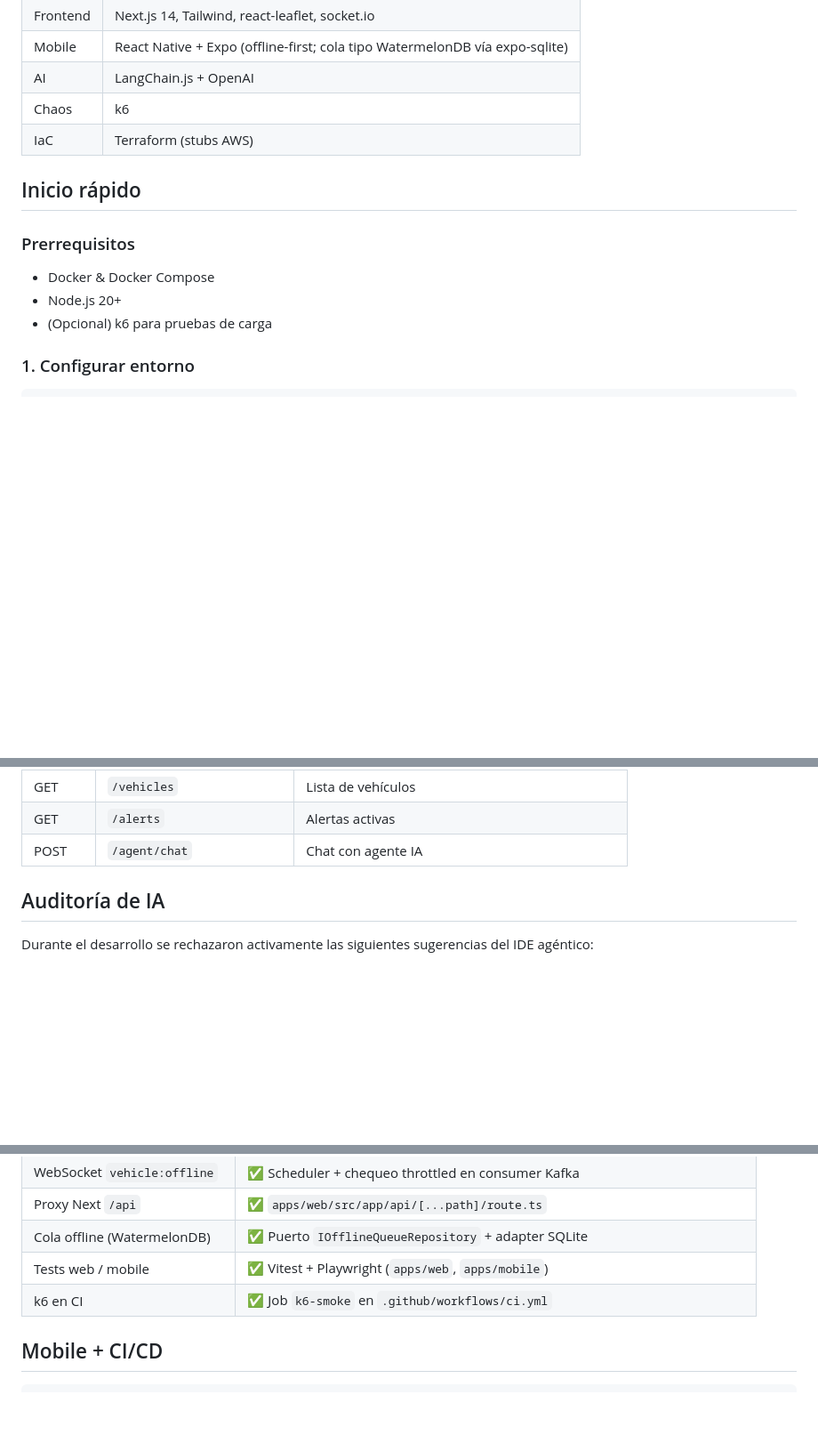
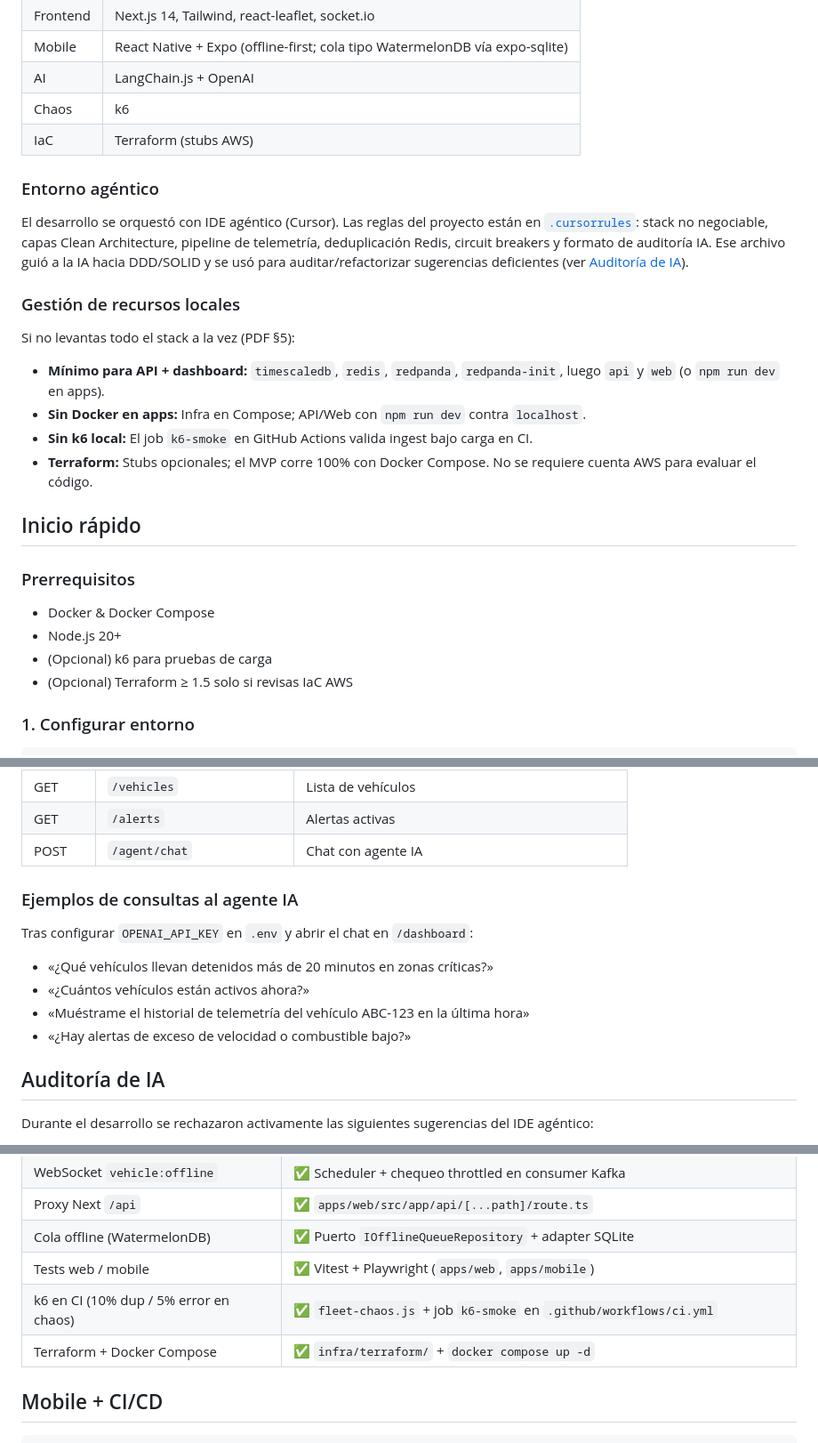
Before and after one commit to JeffersonPinoNarvaez/simon-movilidad-technical-interview, a Markdown page: README.md, 3 parts joined by grey strips. Shown at 89% size. Drawn GitHub-style; blank space fills up the shorter version.

```diff
--- a/README.md
+++ b/README.md
@@ -22,6 +41,19 @@ Mobile/Device → POST /telemetry → Redis dedup → Kafka (telemetry.raw)
 | Chaos | k6 |
 | IaC | Terraform (stubs AWS) |
 
+### Entorno agéntico
+
+El desarrollo se orquestó con IDE agéntico (Cursor). Las reglas del proyecto están en [`.cursorrules`](./.cursorrules): stack no negociable, capas Clean Architecture, pipeline de telemetría, deduplicación Redis, circuit breakers y formato de auditoría IA. Ese archivo guió a la IA hacia DDD/SOLID y se usó para auditar/refactorizar sugerencias deficientes (ver [Auditoría de IA](#auditoría-de-ia)).
+
+### Gestión de recursos locales
+
+Si no levantas todo el stack a la vez (PDF §5):
+
+- **Mínimo para API + dashboard:** `timescaledb`, `redis`, `redpanda`, `redpanda-init`, luego `api` y `web` (o `npm run dev` en apps).
+- **Sin Docker en apps:** Infra en Compose; API/Web con `npm run dev` contra `localhost`.
+- **Sin k6 local:** El job `k6-smoke` en GitHub Actions valida ingest bajo carga en CI.
+- **Terraform:** Stubs opcionales; el MVP corre 100% con Docker Compose. No se requiere cuenta AWS para evaluar el código.
+
 ## Inicio rápido
 
 ### Prerrequisitos
@@ -29,6 +61,7 @@ Mobile/Device → POST /telemetry → Redis dedup → Kafka (telemetry.raw)
 - Docker & Docker Compose
 - Node.js 20+
 - (Opcional) k6 para pruebas de carga
+- (Opcional) Terraform ≥ 1.5 solo si revisas IaC AWS
 
 ### 1. Configurar entorno
 
@@ -122,6 +182,15 @@ fleet-portal/
 | GET | `/vehicles` | Lista de vehículos |
 | GET | `/alerts` | Alertas activas |
 | POST | `/agent/chat` | Chat con agente IA |
+
+### Ejemplos de consultas al agente IA
+
+Tras configurar `OPENAI_API_KEY` en `.env` y abrir el chat en `/dashboard`:
+
+- «¿Qué vehículos llevan detenidos más de 20 minutos en zonas críticas?»
+- «¿Cuántos vehículos están activos ahora?»
+- «Muéstrame el historial de telemetría del vehículo ABC-123 en la última hora»
+- «¿Hay alertas de exceso de velocidad o combustible bajo?»
 
 ## Auditoría de IA
 
@@ -170,7 +239,8 @@ Abrir http://localhost:3000/dashboard tras levantar la API. El dashboard usa **p
 | Proxy Next `/api` | ✅ `apps/web/src/app/api/[...path]/route.ts` |
 | Cola offline (WatermelonDB) | ✅ Puerto `IOfflineQueueRepository` + adapter SQLite |
 | Tests web / mobile | ✅ Vitest + Playwright (`apps/web`, `apps/mobile`) |
-| k6 en CI | ✅ Job `k6-smoke` en `.github/workflows/ci.yml` |
+| k6 en CI (10% dup / 5% error en chaos) | ✅ `fleet-chaos.js` + job `k6-smoke` en `.github/workflows/ci.yml` |
+| Terraform + Docker Compose | ✅ `infra/terraform/` + `docker compose up -d` |
 
 ## Mobile + CI/CD
 
```
Also changed, not shown: other parts of README.md (+60 -3 lines).
